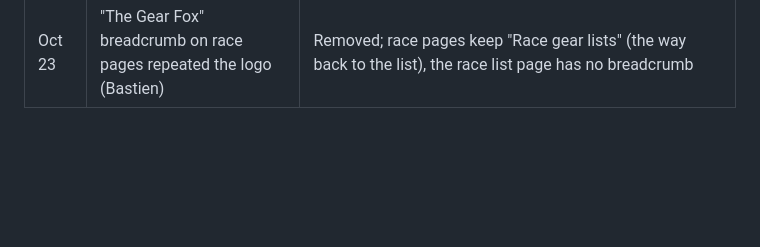
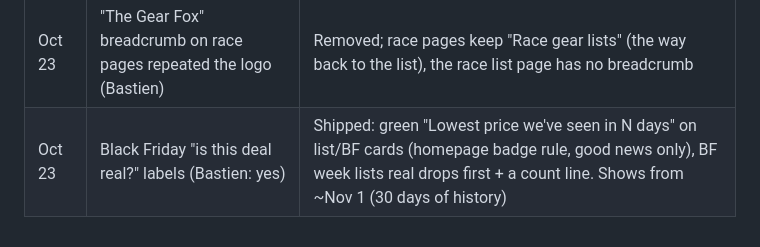
Before and after one commit to Upnorth89/Running-Discount, a Markdown page: docs/decisions.md, the part around the change. Rendered like a GitHub page; blank space fills up the shorter version.

```diff
--- a/docs/decisions.md
+++ b/docs/decisions.md
@@ -94,3 +94,4 @@ Newest first. "Revisit" says when (or what would make us) look again.
 | Oct 23 | Hearts came back after removing (Bastien) | Bug: a second device re-uploaded removed items. Fixed + site test. Watch taps are rare anyway: 41 sessions in 14 days of 2,402 with a deal click |
 | Oct 23 | Race organizer outreach | Bastien emailed Sinister Sports (SOO 200 / Divide 200). Waiting on reply; a link from their gear page = our first backlink |
 | Oct 23 | "The Gear Fox" breadcrumb on race pages repeated the logo (Bastien) | Removed; race pages keep "Race gear lists" (the way back to the list), the race list page has no breadcrumb |
+| Oct 23 | Black Friday "is this deal real?" labels (Bastien: yes) | Shipped: green "Lowest price we've seen in N days" on list/BF cards (homepage badge rule, good news only), BF week lists real drops first + a count line. Shows from ~Nov 1 (30 days of history) |
```
Also changed, not shown: CLAUDE.md (+4 -0 lines).
